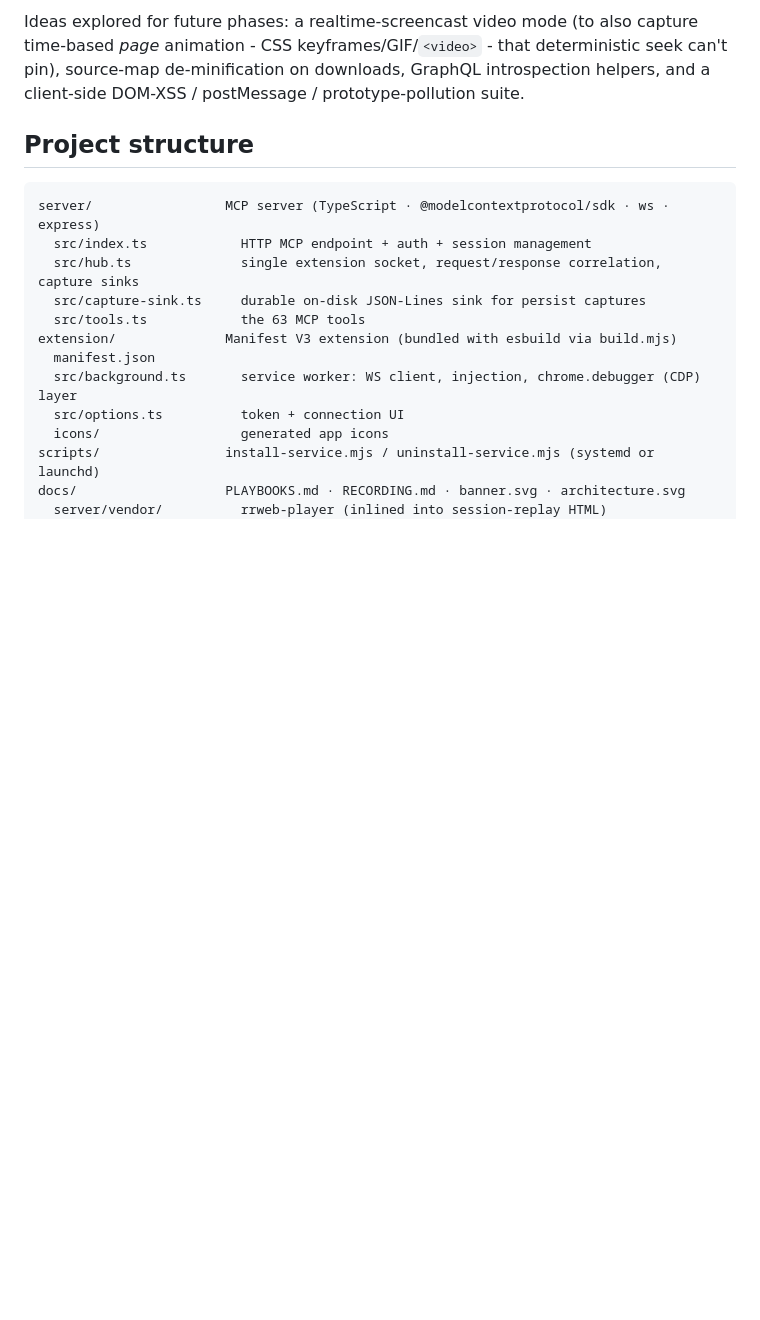
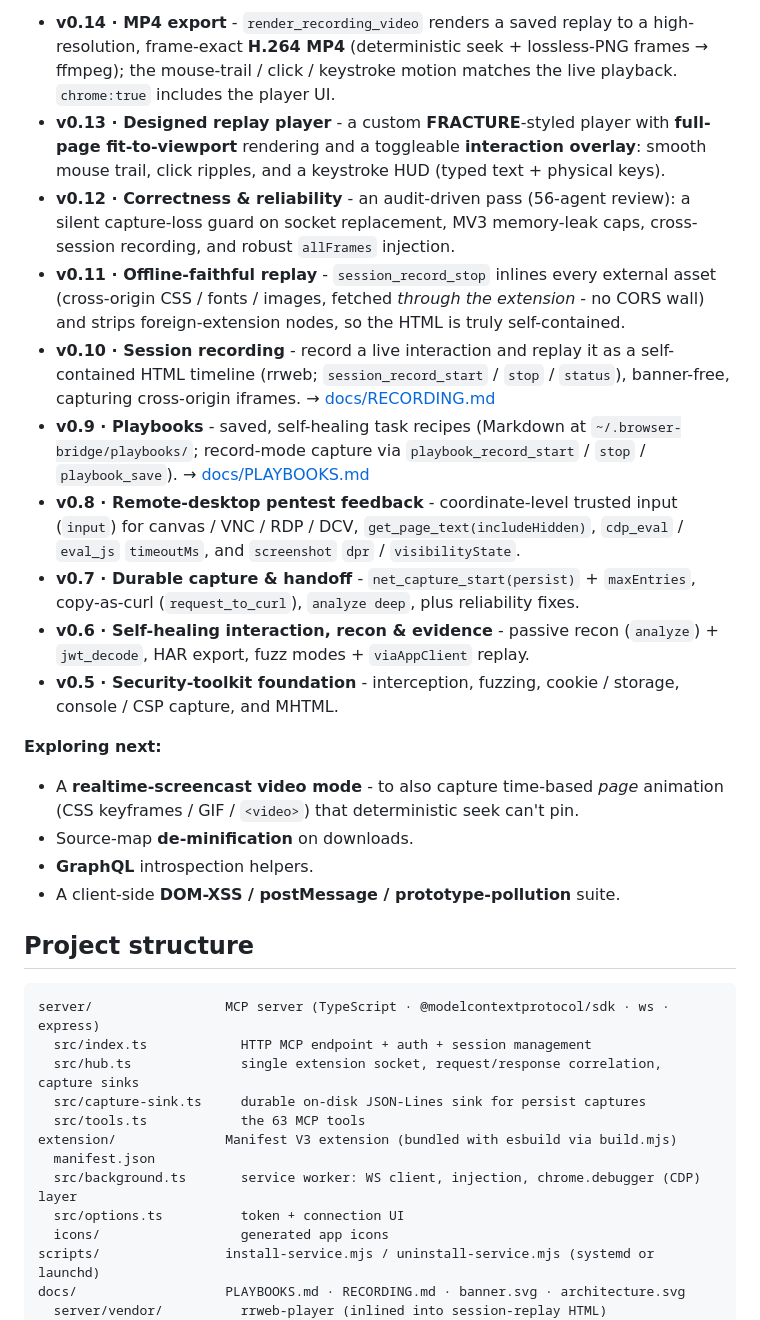
Before and after one commit to vitalysim/browser-bridge, a Markdown page: README.md, the part around one of its changes. Rendered like a GitHub page; blank space fills up the shorter version.

Commit message:
docs(README): reformat Roadmap as a bulleted shipped/next list for readability

```diff
--- a/README.md
+++ b/README.md
@@ -351,5 +351,21 @@ Shipped in v0.14: **MP4 export** - `render_recording_video` turns a saved replay
 
-Ideas explored for future phases: a realtime-screencast video mode (to also capture time-based *page* animation - CSS keyframes/GIF/`<video>` - that deterministic seek can't pin), source-map de-minification on downloads, GraphQL introspection helpers, and a client-side DOM-XSS / postMessage / prototype-pollution suite.
+- **v0.14 · MP4 export** - `render_recording_video` renders a saved replay to a high-resolution, frame-exact **H.264 MP4** (deterministic seek + lossless-PNG frames → ffmpeg); the mouse-trail / click / keystroke motion matches the live playback. `chrome:true` includes the player UI.
+- **v0.13 · Designed replay player** - a custom **FRACTURE**-styled player with **full-page fit-to-viewport** rendering and a toggleable **interaction overlay**: smooth mouse trail, click ripples, and a keystroke HUD (typed text + physical keys).
+- **v0.12 · Correctness & reliability** - an audit-driven pass (56-agent review): a silent capture-loss guard on socket replacement, MV3 memory-leak caps, cross-session recording, and robust `allFrames` injection.
+- **v0.11 · Offline-faithful replay** - `session_record_stop` inlines every external asset (cross-origin CSS / fonts / images, fetched *through the extension* - no CORS wall) and strips foreign-extension nodes, so the HTML is truly self-contained.
+- **v0.10 · Session recording** - record a live interaction and replay it as a self-contained HTML timeline (rrweb; `session_record_start` / `stop` / `status`), banner-free, capturing cross-origin iframes. → [docs/RECORDING.md](docs/RECORDING.md)
+- **v0.9 · Playbooks** - saved, self-healing task recipes (Markdown at `~/.browser-bridge/playbooks/`; record-mode capture via `playbook_record_start` / `stop` / `playbook_save`). → [docs/PLAYBOOKS.md](docs/PLAYBOOKS.md)
+- **v0.8 · Remote-desktop pentest feedback** - coordinate-level trusted input (`input`) for canvas / VNC / RDP / DCV, `get_page_text(includeHidden)`, `cdp_eval` / `eval_js` `timeoutMs`, and `screenshot` `dpr` / `visibilityState`.
+- **v0.7 · Durable capture & handoff** - `net_capture_start(persist)` + `maxEntries`, copy-as-curl (`request_to_curl`), `analyze deep`, plus reliability fixes.
+- **v0.6 · Self-healing interaction, recon & evidence** - passive recon (`analyze`) + `jwt_decode`, HAR export, fuzz modes + `viaAppClient` replay.
+- **v0.5 · Security-toolkit foundation** - interception, fuzzing, cookie / storage, console / CSP capture, and MHTML.
+
+**Exploring next:**
+
+- A **realtime-screencast video mode** - to also capture time-based *page* animation (CSS keyframes / GIF / `<video>`) that deterministic seek can't pin.
+- Source-map **de-minification** on downloads.
+- **GraphQL** introspection helpers.
+- A client-side **DOM-XSS / postMessage / prototype-pollution** suite.
 
 ## Project structure
 
```
Also changed, not shown: other parts of README.md (+1 -1 lines).
